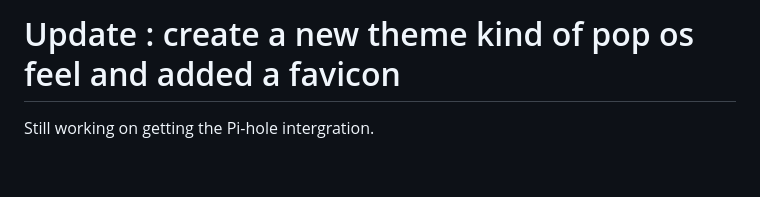
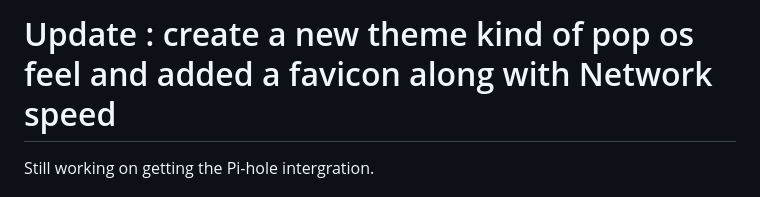
Before and after one commit to MrQauckQauck/Pi5-Local-Host-Dashboard, a Markdown page: README.md, the part around one of its changes. Drawn GitHub-style; blank space fills up the shorter version.

```diff
--- a/README.md
+++ b/README.md
@@ -1,4 +1,4 @@
-# Update : create a new theme kind of pop os feel and added a favicon
+# Update : create a new theme kind of pop os feel and added a favicon along with Network speed
 
 Still working on getting the Pi-hole intergration.
 
```
Also changed, not shown: other parts of README.md (+1 -1 lines).
